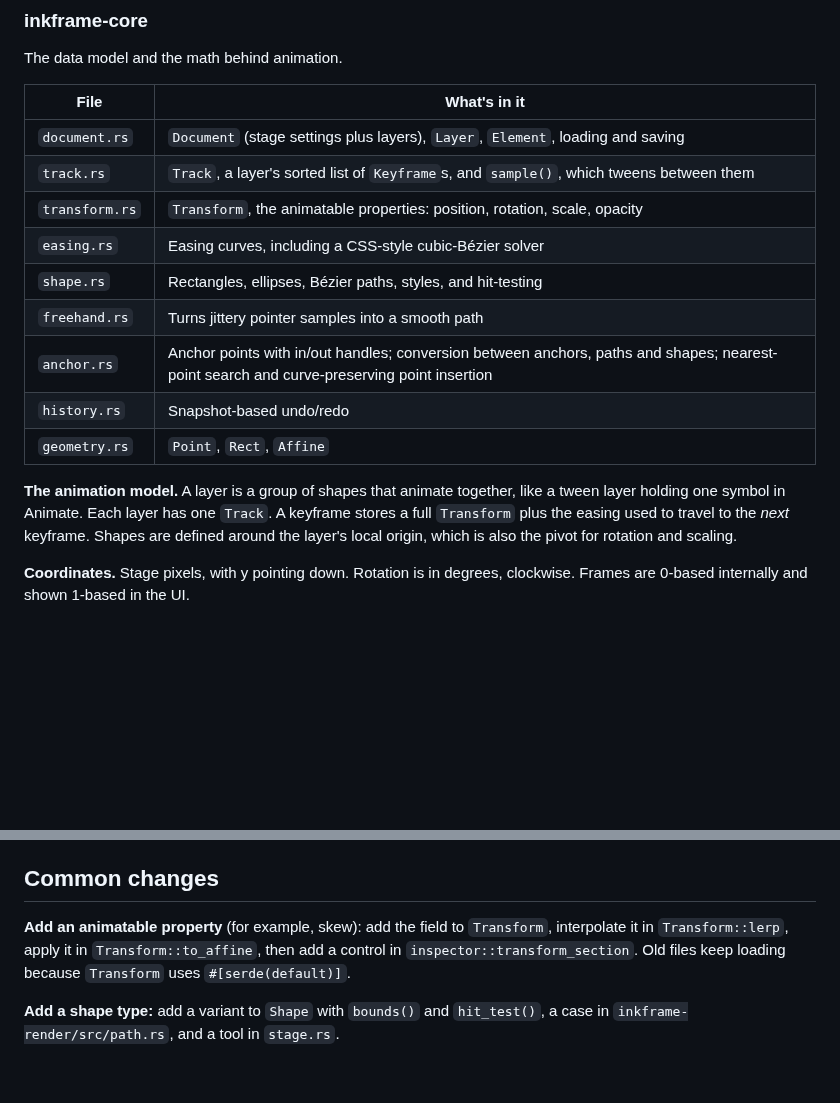
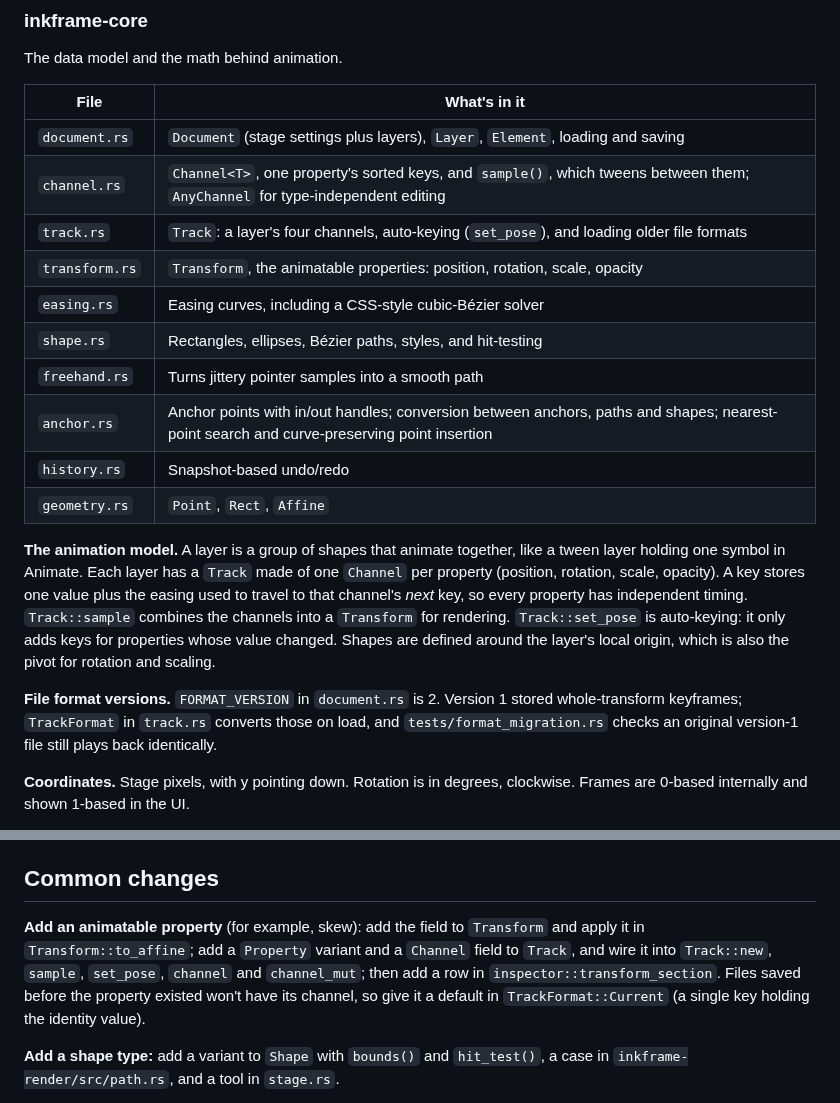
Before and after one commit to WhateverTrevor/inkframe, a Markdown page: ARCHITECTURE.md, 2 parts joined by grey strips. Drawn GitHub-style; blank space fills up the shorter version.

```diff
--- a/ARCHITECTURE.md
+++ b/ARCHITECTURE.md
@@ -36,7 +36,8 @@ The data model and the math behind animation.
 | File | What's in it |
 |---|---|
 | `document.rs` | `Document` (stage settings plus layers), `Layer`, `Element`, loading and saving |
-| `track.rs` | `Track`, a layer's sorted list of `Keyframe`s, and `sample()`, which tweens between them |
+| `channel.rs` | `Channel<T>`, one property's sorted keys, and `sample()`, which tweens between them; `AnyChannel` for type-independent editing |
+| `track.rs` | `Track`: a layer's four channels, auto-keying (`set_pose`), and loading older file formats |
 | `transform.rs` | `Transform`, the animatable properties: position, rotation, scale, opacity |
 | `easing.rs` | Easing curves, including a CSS-style cubic-Bézier solver |
 | `shape.rs` | Rectangles, ellipses, Bézier paths, styles, and hit-testing |
@@ -46,10 +47,19 @@ The data model and the math behind animation.
 | `geometry.rs` | `Point`, `Rect`, `Affine` |
 
 **The animation model.** A layer is a group of shapes that animate together,
-like a tween layer holding one symbol in Animate. Each layer has one `Track`.
-A keyframe stores a full `Transform` plus the easing used to travel to the
-*next* keyframe. Shapes are defined around the layer's local origin, which is
-also the pivot for rotation and scaling.
+like a tween layer holding one symbol in Animate. Each layer has a `Track`
+made of one `Channel` per property (position, rotation, scale, opacity). A
+key stores one value plus the easing used to travel to that channel's *next*
+key, so every property has independent timing. `Track::sample` combines the
+channels into a `Transform` for rendering. `Track::set_pose` is auto-keying:
+it only adds keys for properties whose value changed. Shapes are defined
+around the layer's local origin, which is also the pivot for rotation and
+scaling.
+
+**File format versions.** `FORMAT_VERSION` in `document.rs` is 2. Version 1
+stored whole-transform keyframes; `TrackFormat` in `track.rs` converts those
+on load, and `tests/format_migration.rs` checks an original version-1 file
+still plays back identically.
 
 **Coordinates.** Stage pixels, with y pointing down. Rotation is in degrees,
 clockwise. Frames are 0-based internally and shown 1-based in the UI.
@@ -100,9 +110,12 @@ callbacks or retained widget trees. Panels read and change `Editor` directly.
 ## Common changes
 
 **Add an animatable property** (for example, skew): add the field to
-`Transform`, interpolate it in `Transform::lerp`, apply it in
-`Transform::to_affine`, then add a control in `inspector::transform_section`.
-Old files keep loading because `Transform` uses `#[serde(default)]`.
+`Transform` and apply it in `Transform::to_affine`; add a `Property` variant
+and a `Channel` field to `Track`, and wire it into `Track::new`, `sample`,
+`set_pose`, `channel` and `channel_mut`; then add a row in
+`inspector::transform_section`. Files saved before the property existed
+won't have its channel, so give it a default in `TrackFormat::Current`
+(a single key holding the identity value).
 
 **Add a shape type:** add a variant to `Shape` with `bounds()` and
 `hit_test()`, a case in `inkframe-render/src/path.rs`, and a tool in
```
Also changed, not shown: README.md (+12 -11 lines), docs/screenshot.png, 16 other files.
